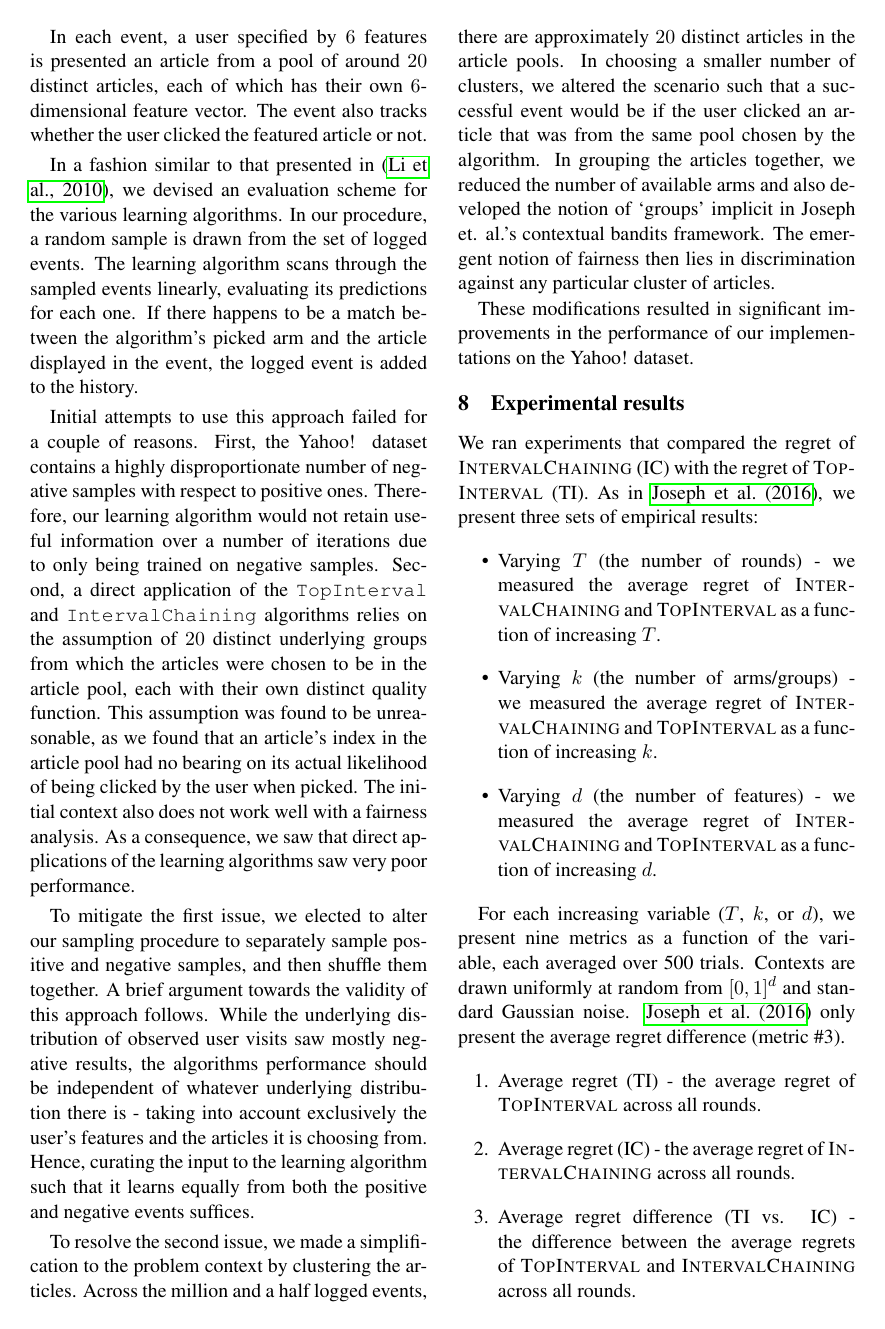
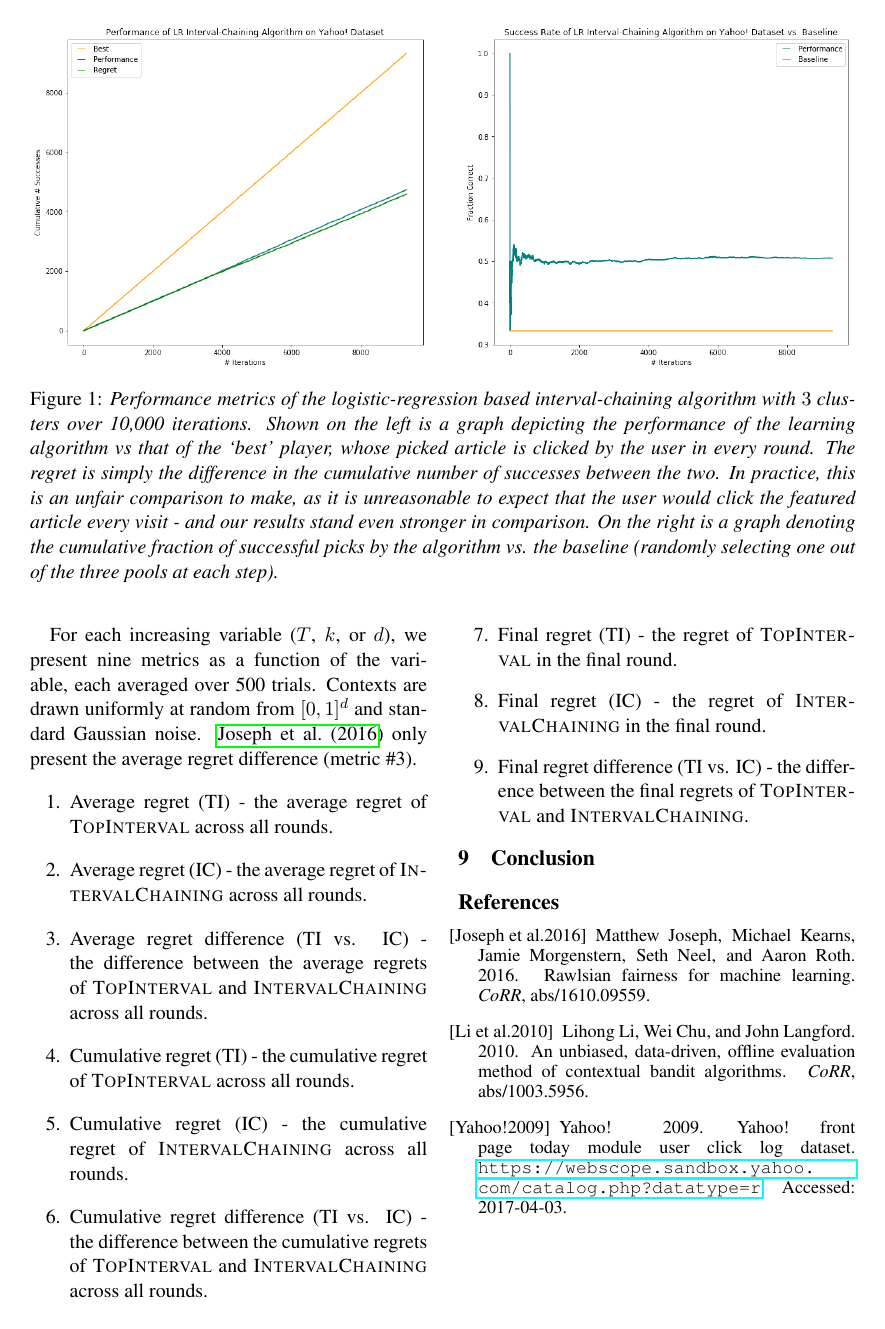
Before and after one commit to jtcho/FairMachineLearning, a LaTeX document (paper/paper.tex): page 2 of 3 before the commit and page 3 of 3 after it. Compiled offline with pdfLaTeX.

Commit message:
Added figure for yahoo section

```diff
--- a/paper/paper.tex
+++ b/paper/paper.tex
@@ -122,4 +122,3 @@ To mitigate the first issue, we elected to alter our sampling procedure to separ
 
 To resolve the second issue, we made a simplification to the problem context by clustering the articles. Across the million and a half logged events, there are approximately $20$ distinct articles in the article pools. In choosing a smaller number of clusters, we altered the scenario such that a successful event would be if the user clicked an article that was from the same pool chosen by the algorithm. In grouping the articles together, we reduced the number of available arms and also developed the notion of `groups' implicit in Joseph et. al.'s contextual bandits framework. The emergent notion of fairness then lies in discrimination against any particular cluster of articles.
 
-These modifications resulted in significant improvements in the performance of our implementations on the Yahoo! dataset.
@@ -126,3 +132,7 @@ These modifications resulted in significant improvements in the performance of o
+\begin{figure*}
+\includegraphics[width=\textwidth]{yahoo-interval-chaining.png}
+\caption{\emph{Performance metrics of the logistic-regression based interval-chaining algorithm with $3$ clusters over 10,000 iterations. Shown on the left is a graph depicting the performance of the learning algorithm vs that of the `best' player, whose picked article is clicked by the user in every round. The regret is simply the difference in the cumulative number of successes between the two. In practice, this is an unfair comparison to make, as it is unreasonable to expect that the user would click the featured article every visit - and our results stand even stronger in comparison. On the right is a graph denoting the cumulative fraction of successful picks by the algorithm vs. the baseline (randomly selecting one out of the three pools at each step).} \label{fig:yahoo}}
+\end{figure*}
 
 \section{Experimental results}
 
```
Also changed, not shown: paper/figures/yahoo-interval-chaining.png (added), paper/figures/yahoo-top-interval.png (added), paper/paper.pdf, paper/paper.tex (7 more changed lines).
